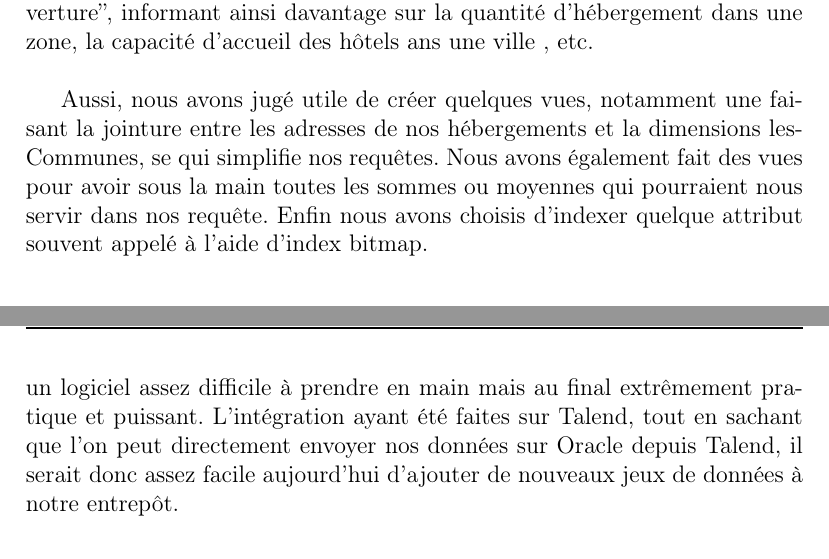
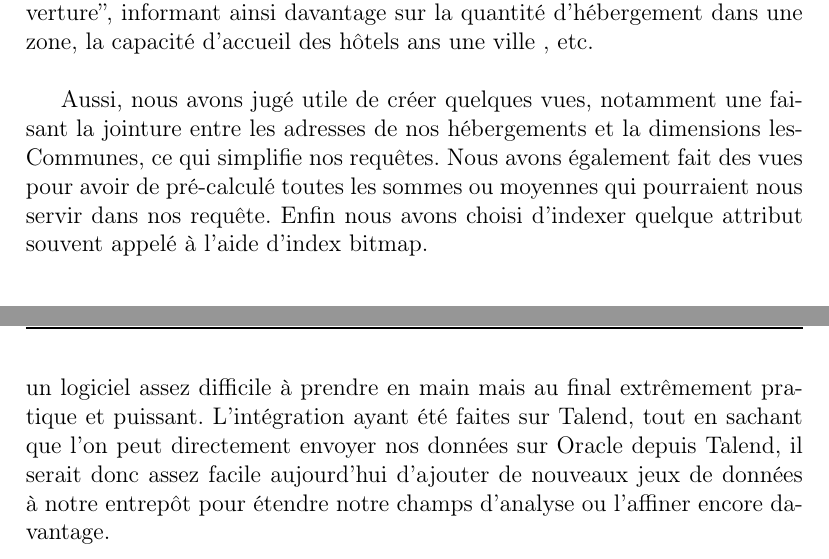
Before and after one commit to demeph/BDDE_projet, a LaTeX document (rapport/Rapport_BDDE_COUILLEROT_MAHIER_PHALAVANDISHVILI.tex): two parts of pages 6 and 7 of 7, joined at a grey line, cut so that both start at the same text. Compiled offline with pdfLaTeX.

Commit message:
rapport v5

```diff
--- a/rapport/Rapport_BDDE_COUILLEROT_MAHIER_PHALAVANDISHVILI.tex
+++ b/rapport/Rapport_BDDE_COUILLEROT_MAHIER_PHALAVANDISHVILI.tex
@@ -101,7 +101,7 @@
 
 		Pour ce faire, nous avons identifié différents acteurs qui pourraient être amené à utiliser ce jeu de données, par exemple les collectivités, un client lambda et un promoteur. Et c'est en nous mettant à leur place que l'on a essayé de faire le tour d'horizon des requêtes utiles : ainsi un client pourrait souhaiter savoir quel est le meilleur hôtel dans le département ou la région de ses vacance. De même un promoteur cherchant à bâtir un nouvelle établissement (hôtel, résidence, camping, ...) aimerait savoir quel département est en manque d'hébergement. Ainsi on peut imaginer différent type de requête, les unes tournées vers l'analyse ''touristique'' informant sur le classement, le meilleur service, la proximité et les autres tournées sur l'analyse de ''couverture'', informant ainsi davantage sur la quantité d'hébergement dans une zone, la capacité d'accueil des hôtels ans une ville , etc. \\
 
-		Aussi, nous avons jugé utile de créer quelques vues, notamment une faisant la jointure entre les adresses de nos hébergements et la dimensions lesCommunes, se qui simplifie nos requêtes. Nous avons également fait des vues pour avoir sous la main toutes les sommes ou moyennes qui pourraient nous servir dans nos requête. Enfin nous avons choisis d'indexer quelque attribut souvent appelé à l'aide d'index bitmap. \\
+		Aussi, nous avons jugé utile de créer quelques vues, notamment une faisant la jointure entre les adresses de nos hébergements et la dimensions lesCommunes, ce qui simplifie nos requêtes. Nous avons également fait des vues pour avoir de pré-calculé toutes les sommes ou moyennes qui pourraient nous servir dans nos requête. Enfin nous avons choisi d'indexer quelque attribut souvent appelé à l'aide d'index bitmap. \\
 
 		\vspace{0.5cm}
 
@@ -109,6 +109,6 @@
 
 		\vspace{0.5cm}
 
-		Ainsi, nous avons réussi à créer notre premier entrepôt de donnée. Nous avons également réussi à proposer des requêtes pertinentes, analysant bien nos données. Ce projet nous aura permis de nous familiariser davantage avec les extensions de SQL tels que ROLLUP et CUBE notamment. La partie la plus ardue aura finalement été l'intégration des données avec Talend qui est un logiciel assez difficile à prendre en main mais au final extrêmement pratique et puissant. L'intégration ayant été faites sur Talend, tout en sachant que l'on peut directement envoyer nos données sur Oracle depuis Talend, il serait donc assez facile aujourd'hui d'ajouter de nouveaux jeux de données à notre entrepôt. \\
+		Ainsi, nous avons réussi à créer notre premier entrepôt de donnée. Nous avons également réussi à proposer des requêtes pertinentes, analysant bien nos données. Ce projet nous aura permis de nous familiariser davantage avec les extensions de SQL tels que ROLLUP et CUBE notamment. La partie la plus ardue aura finalement été l'intégration des données avec Talend qui est un logiciel assez difficile à prendre en main mais au final extrêmement pratique et puissant. L'intégration ayant été faites sur Talend, tout en sachant que l'on peut directement envoyer nos données sur Oracle depuis Talend, il serait donc assez facile aujourd'hui d'ajouter de nouveaux jeux de données à notre entrepôt pour étendre notre champs d'analyse ou l'affiner encore davantage. \\
 
 \end{document}
```
Also changed, not shown: Schema/constellation_de_fait.png, rapport/Rapport_BDDE_COUILLEROT_MAHIER_PHALAVANDISHVILI.pdf, rapport/picture/constellation_de_fait.png, 3 other files.
